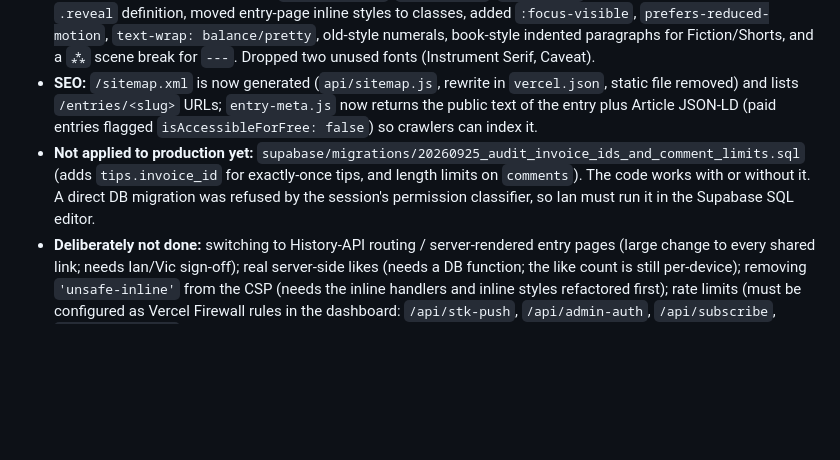
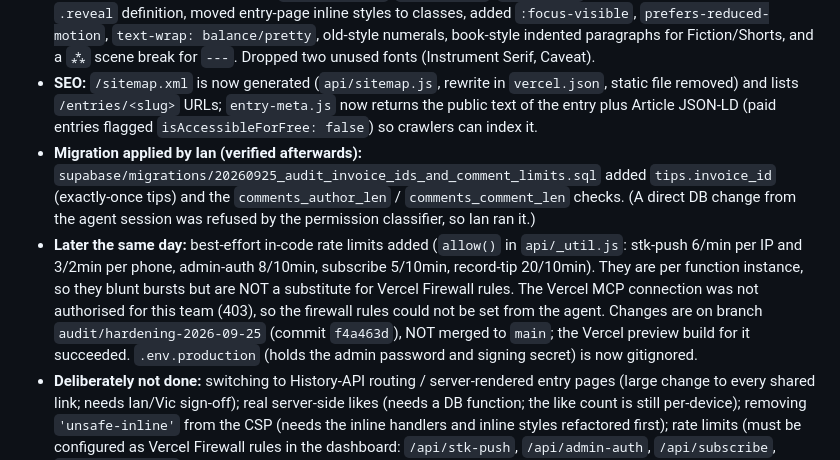
Before and after one commit to IanOchiengAI/the-villagers-notes, a Markdown page: DECISIONS_LOG.md, the part around the change. Drawn GitHub-style; blank space fills up the shorter version.

Commit message:
Board: record migration applied, rate limits, branch status
Co-Authored-By: Claude Sonnet 5 <noreply@anthropic.com>

```diff
--- a/DECISIONS_LOG.md
+++ b/DECISIONS_LOG.md
@@ -95,7 +95,8 @@
 - **Reader site:** `src/lib/store.js` list-without-bodies + single-entry fetch + 60s cache + last-good copy in `localStorage`; the hardcoded seed entries are no longer a fallback (a Supabase outage now shows a retry, not stale content). Router lazy-loads every page (admin no longer in the reader bundle), keeps the old page visible while loading (no white flash), has an error boundary and a navigation guard against slow pages overwriting newer ones. Prev/next/share links use slugs. Comments: honest errors, new comment shown immediately, name remembered. Underline toolbar (`<u>`) now renders instead of showing literal tags.
 - **CSS:** defined the missing tokens (`--accent-dark`, `--accent-bg`, `--space-20`), removed the conflicting `.reveal` definition, moved entry-page inline styles to classes, added `:focus-visible`, `prefers-reduced-motion`, `text-wrap: balance/pretty`, old-style numerals, book-style indented paragraphs for Fiction/Shorts, and a `⁂` scene break for `---`. Dropped two unused fonts (Instrument Serif, Caveat).
 - **SEO:** `/sitemap.xml` is now generated (`api/sitemap.js`, rewrite in `vercel.json`, static file removed) and lists `/entries/<slug>` URLs; `entry-meta.js` now returns the public text of the entry plus Article JSON-LD (paid entries flagged `isAccessibleForFree: false`) so crawlers can index it.
-- **Not applied to production yet:** `supabase/migrations/20260925_audit_invoice_ids_and_comment_limits.sql` (adds `tips.invoice_id` for exactly-once tips, and length limits on `comments`). The code works with or without it. A direct DB migration was refused by the session's permission classifier, so Ian must run it in the Supabase SQL editor.
+- **Migration applied by Ian (verified afterwards):** `supabase/migrations/20260925_audit_invoice_ids_and_comment_limits.sql` added `tips.invoice_id` (exactly-once tips) and the `comments_author_len` / `comments_comment_len` checks. (A direct DB change from the agent session was refused by the permission classifier, so Ian ran it.)
+- **Later the same day:** best-effort in-code rate limits added (`allow()` in `api/_util.js`: stk-push 6/min per IP and 3/2min per phone, admin-auth 8/10min, subscribe 5/10min, record-tip 20/10min). They are per function instance, so they blunt bursts but are NOT a substitute for Vercel Firewall rules. The Vercel MCP connection was not authorised for this team (403), so the firewall rules could not be set from the agent. Changes are on branch `audit/hardening-2026-09-25` (commit `f4a463d`), NOT merged to `main`; the Vercel preview build for it succeeded. `.env.production` (holds the admin password and signing secret) is now gitignored.
 - **Deliberately not done:** switching to History-API routing / server-rendered entry pages (large change to every shared link; needs Ian/Vic sign-off); real server-side likes (needs a DB function; the like count is still per-device); removing `'unsafe-inline'` from the CSP (needs the inline handlers and inline styles refactored first); rate limits (must be configured as Vercel Firewall rules in the dashboard: `/api/stk-push`, `/api/admin-auth`, `/api/subscribe`, `/api/record-tip`).
 - **Verified:** `vite build` passes; 9 offline API smoke groups (hostile slugs, XSS/junk inputs, auth gates, token fallback removal); real-browser check on the local production build: all 8 live entries render with no console errors, the paywall shows, a saved invoice survives an unreachable API and the recovery button appears. **Not verified:** any live payment (needs a phone), the admin logged-in screens (needs the admin password), the deployed serverless functions.
 
```
Also changed, not shown: .agent/state.md (+3 -3 lines).
